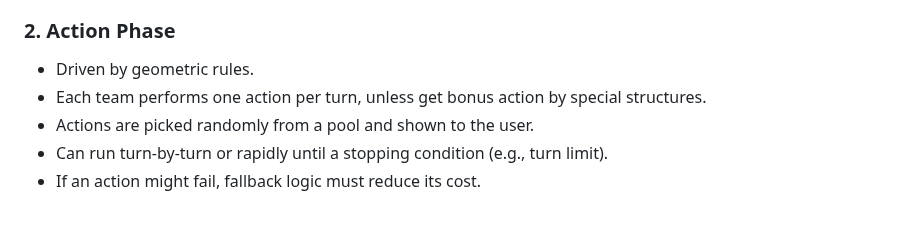
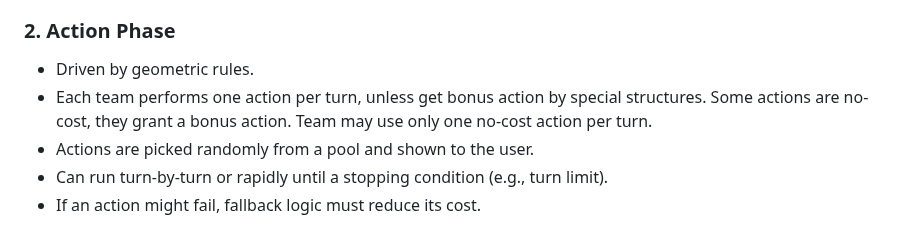
Before and after one commit to tmt1611/geom, a Markdown page: design.md, the part around the change. GitHub-like rendering.

Commit message:
design action

```diff
--- a/design.md
+++ b/design.md
@@ -22,7 +22,7 @@ A 10×10 grid-based auto-battle sandbox where users place multiple points belong
 ### 2. **Action Phase**
 
 * Driven by geometric rules.
-* Each team performs one action per turn, unless get bonus action by special structures.
+* Each team performs one action per turn, unless get bonus action by special structures. Some actions are no-cost, they grant a bonus action. Team may use only one no-cost action per turn.
 * Actions are picked randomly from a pool and shown to the user.
 * Can run turn-by-turn or rapidly until a stopping condition (e.g., turn limit).
 * If an action might fail, fallback logic must reduce its cost.
```
